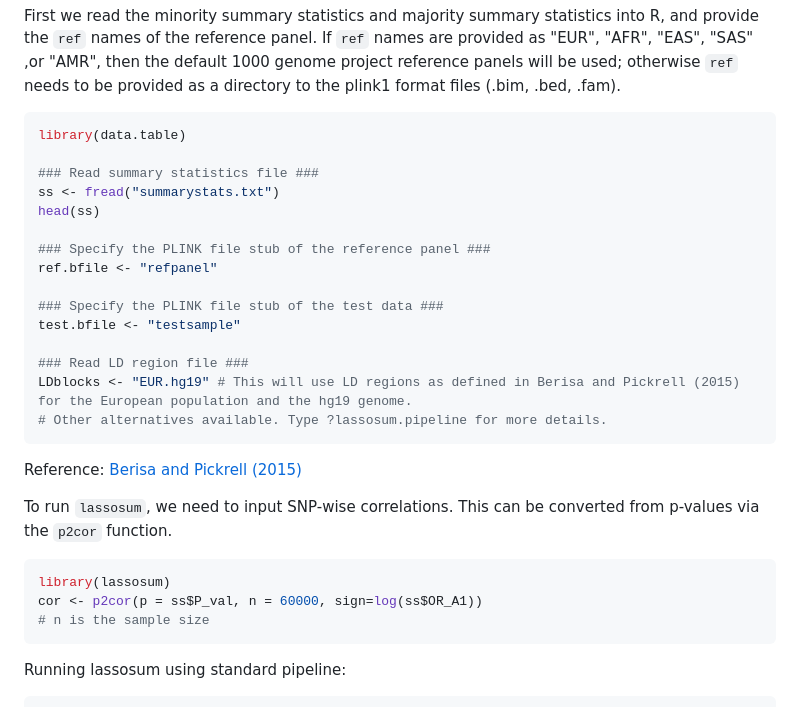
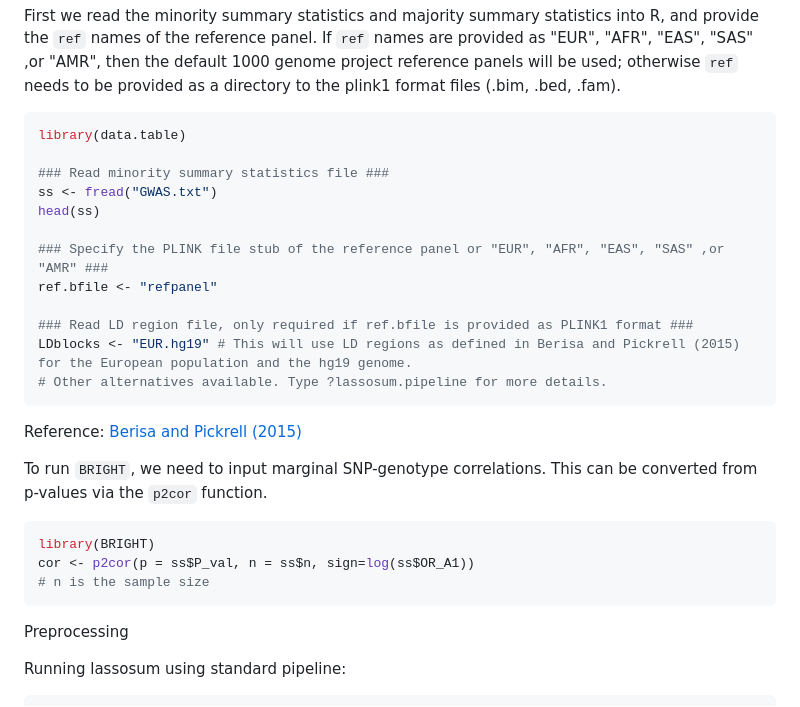
Before and after one commit to UM-KevinHe/BRIGHT, a Markdown page: README.md, the part around the change. Rendered like a GitHub page.

````diff
--- a/README.md
+++ b/README.md
@@ -54,28 +54,27 @@ First we read the minority summary statistics and majority summary statistics in
 ```r
 library(data.table)
 
-### Read summary statistics file ###
-ss <- fread("summarystats.txt")
+### Read minority summary statistics file ###
+ss <- fread("GWAS.txt")
 head(ss)
 
-### Specify the PLINK file stub of the reference panel ###
+### Specify the PLINK file stub of the reference panel or "EUR", "AFR", "EAS", "SAS" ,or "AMR" ###
 ref.bfile <- "refpanel"
 
-### Specify the PLINK file stub of the test data ###
-test.bfile <- "testsample"
-
-### Read LD region file ###
+### Read LD region file, only required if ref.bfile is provided as PLINK1 format ###
 LDblocks <- "EUR.hg19" # This will use LD regions as defined in Berisa and Pickrell (2015) for the European population and the hg19 genome.
 # Other alternatives available. Type ?lassosum.pipeline for more details.
 ```
 Reference: [Berisa and Pickrell (2015)](https://academic.oup.com/bioinformatics/article/32/2/283/1743626/Approximately-independent-linkage-disequilibrium)
 
-To run `lassosum`, we need to input SNP-wise correlations. This can be converted from p-values via the `p2cor` function.
+To run `BRIGHT`, we need to input marginal SNP-genotype correlations. This can be converted from p-values via the `p2cor` function.
 ```r
-library(lassosum)
-cor <- p2cor(p = ss$P_val, n = 60000, sign=log(ss$OR_A1))
+library(BRIGHT)
+cor <- p2cor(p = ss$P_val, n = ss$n, sign=log(ss$OR_A1))
 # n is the sample size
 ```
+
+Preprocessing
 
 Running lassosum using standard pipeline:
 ```r
````
